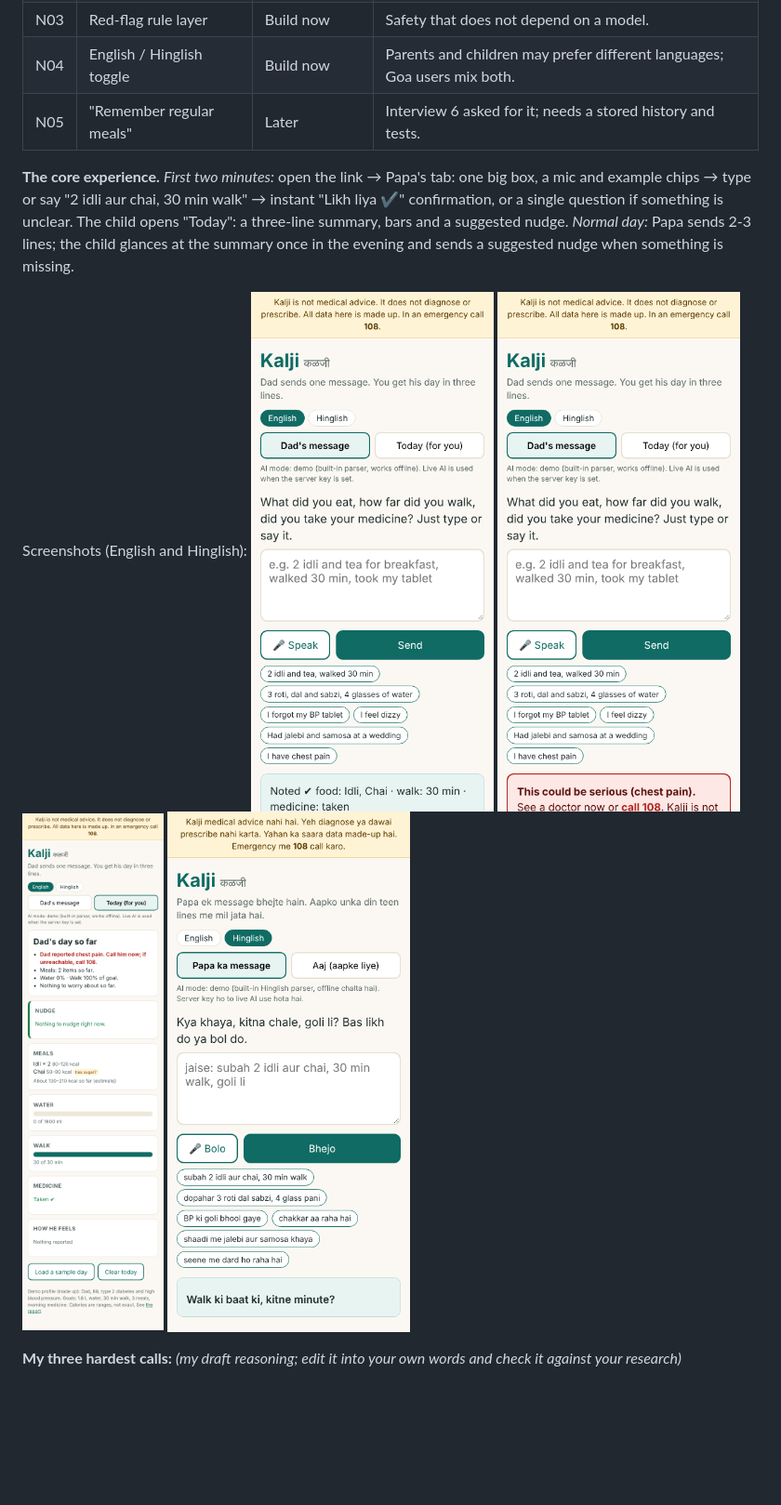
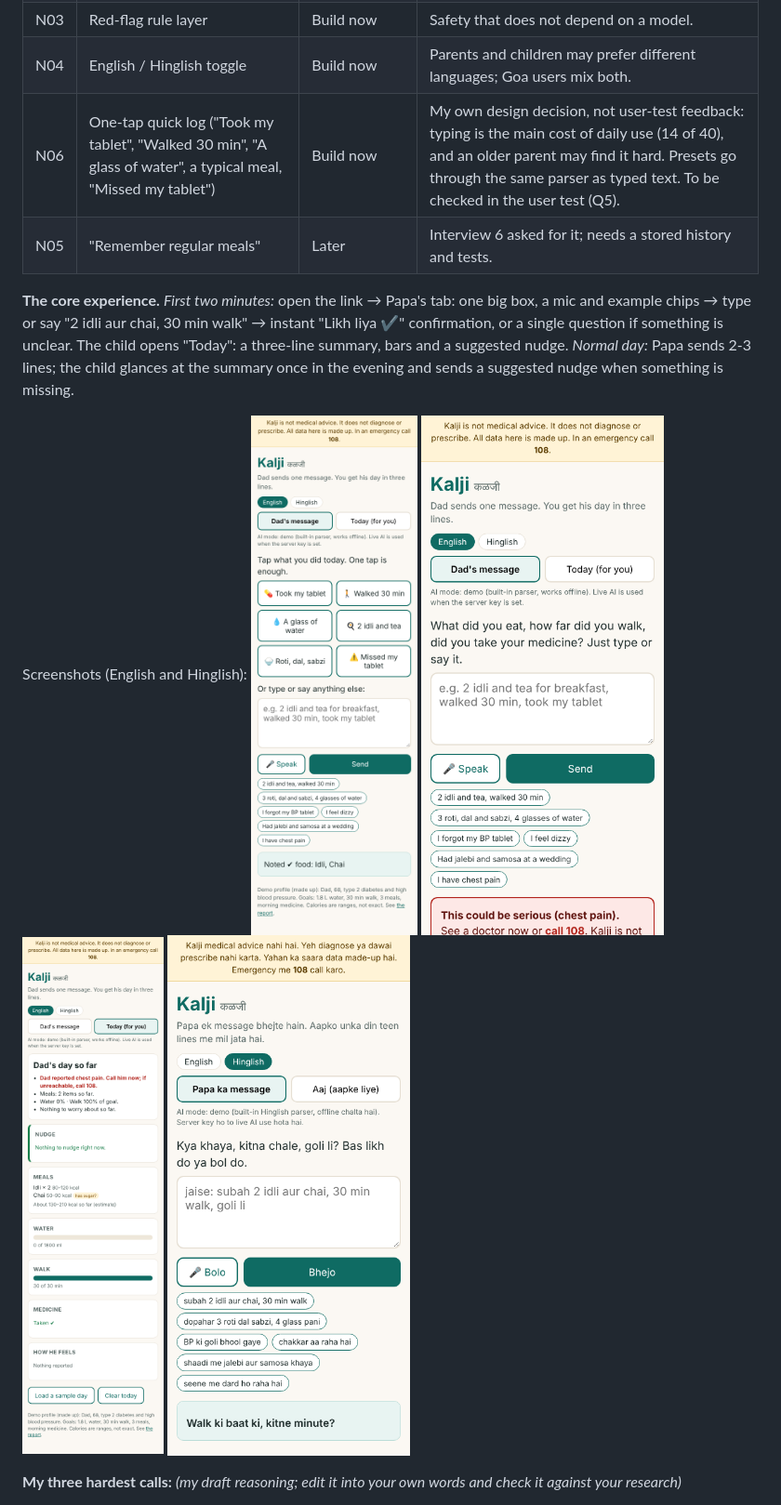
Before and after one commit to yashparulekar114-eng/Health-AI-app, a Markdown page: REPORT.md, the part around the change. Shown at 93% size. GitHub-like rendering; pictures changed too: docs/screens/1-papa-message.png; blank space fills up the shorter version.

```diff
--- a/REPORT.md
+++ b/REPORT.md
@@ -199,6 +199,7 @@
 | N02 | Proactive nudge draft | Build now | Time-of-day check-in message for the child to send. |
 | N03 | Red-flag rule layer | Build now | Safety that does not depend on a model. |
 | N04 | English / Hinglish toggle | Build now | Parents and children may prefer different languages; Goa users mix both. |
+| N06 | One-tap quick log ("Took my tablet", "Walked 30 min", "A glass of water", a typical meal, "Missed my tablet") | Build now | My own design decision, not user-test feedback: typing is the main cost of daily use (14 of 40), and an older parent may find it hard. Presets go through the same parser as typed text. To be checked in the user test (Q5). |
 | N05 | "Remember regular meals" | Later | Interview 6 asked for it; needs a stored history and tests. |
 
 **The core experience.** *First two minutes:* open the link → Papa's tab: one big box, a mic and example chips → type or say "2 idli aur chai, 30 min walk" → instant "Likh liya ✔" confirmation, or a single question if something is unclear. The child opens "Today": a three-line summary, bars and a suggested nudge. *Normal day:* Papa sends 2-3 lines; the child glances at the summary once in the evening and sends a suggested nudge when something is missing.
```
Also changed, not shown: README.md (+2 -0 lines), 6 other files.
